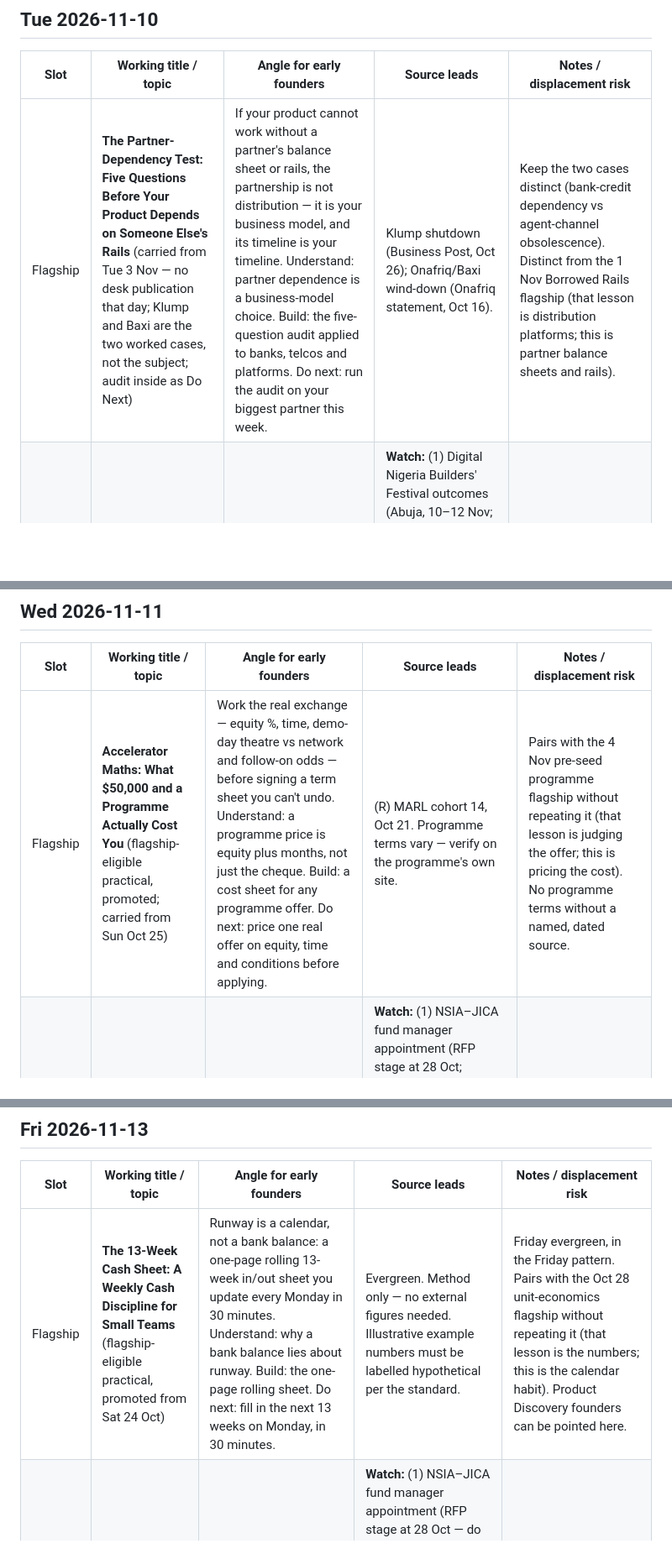
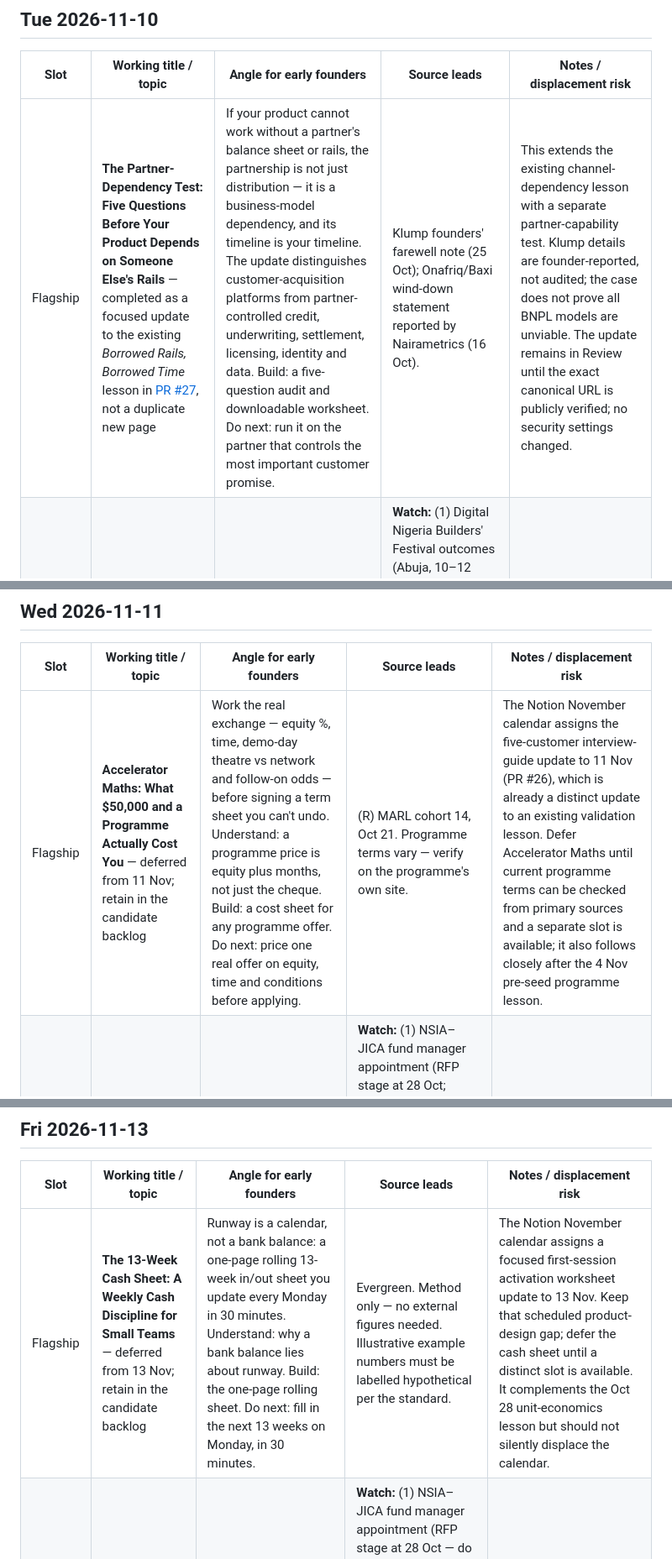
Before and after one commit to nekt-konnekt/Founders-Knowledge, a Markdown page: content/editorial-slate.md, 3 parts joined by grey strips. Shown at 84% size. Drawn GitHub-style; blank space fills up the shorter version.

Commit message:
Editorial slate: record partner-dependency update and resolve Nov 11/13 conflicts

```diff
--- a/content/editorial-slate.md
+++ b/content/editorial-slate.md
@@ -187,14 +187,14 @@
 
 | Slot | Working title / topic | Angle for early founders | Source leads | Notes / displacement risk |
 |---|---|---|---|---|
-| Flagship | **The Partner-Dependency Test: Five Questions Before Your Product Depends on Someone Else's Rails** (carried from Tue 3 Nov — no desk publication that day; Klump and Baxi are the two worked cases, not the subject; audit inside as Do Next) | If your product cannot work without a partner's balance sheet or rails, the partnership is not distribution — it is your business model, and its timeline is your timeline. Understand: partner dependence is a business-model choice. Build: the five-question audit applied to banks, telcos and platforms. Do next: run the audit on your biggest partner this week. | Klump shutdown (Business Post, Oct 26); Onafriq/Baxi wind-down (Onafriq statement, Oct 16). | Keep the two cases distinct (bank-credit dependency vs agent-channel obsolescence). Distinct from the 1 Nov Borrowed Rails flagship (that lesson is distribution platforms; this is partner balance sheets and rails). |
+| Flagship | **The Partner-Dependency Test: Five Questions Before Your Product Depends on Someone Else's Rails** — completed as a focused update to the existing *Borrowed Rails, Borrowed Time* lesson in [PR #27](https://github.com/nekt-konnekt/Founders-Knowledge/pull/27), not a duplicate new page | If your product cannot work without a partner's balance sheet or rails, the partnership is not just distribution — it is a business-model dependency, and its timeline is your timeline. The update distinguishes customer-acquisition platforms from partner-controlled credit, underwriting, settlement, licensing, identity and data. Build: a five-question audit and downloadable worksheet. Do next: run it on the partner that controls the most important customer promise. | Klump founders' farewell note (25 Oct); Onafriq/Baxi wind-down statement reported by Nairametrics (16 Oct). | This extends the existing channel-dependency lesson with a separate partner-capability test. Klump details are founder-reported, not audited; the case does not prove all BNPL models are unviable. The update remains in Review until the exact canonical URL is publicly verified; no security settings changed. |
 | Briefing | Morning-scan pick | — | **Watch:** (1) Digital Nigeria Builders' Festival outcomes (Abuja, 10–12 Nov; ₦3bn pipeline is a mobilisation target, not funding secured); (2) data-localisation vendor moves as the Jan 1 2027 deadline nears. **Fallback:** "Exit routes nobody plans for." | Briefs in Signal → So What → Do Next form only. |
 
 ## Wed 2026-11-11
 
 | Slot | Working title / topic | Angle for early founders | Source leads | Notes / displacement risk |
 |---|---|---|---|---|
-| Flagship | **Accelerator Maths: What $50,000 and a Programme Actually Cost You** (flagship-eligible practical, promoted; carried from Sun Oct 25) | Work the real exchange — equity %, time, demo-day theatre vs network and follow-on odds — before signing a term sheet you can't undo. Understand: a programme price is equity plus months, not just the cheque. Build: a cost sheet for any programme offer. Do next: price one real offer on equity, time and conditions before applying. | (R) MARL cohort 14, Oct 21. Programme terms vary — verify on the programme's own site. | Pairs with the 4 Nov pre-seed programme flagship without repeating it (that lesson is judging the offer; this is pricing the cost). No programme terms without a named, dated source. |
+| Flagship | **Accelerator Maths: What $50,000 and a Programme Actually Cost You** — deferred from 11 Nov; retain in the candidate backlog | Work the real exchange — equity %, time, demo-day theatre vs network and follow-on odds — before signing a term sheet you can't undo. Understand: a programme price is equity plus months, not just the cheque. Build: a cost sheet for any programme offer. Do next: price one real offer on equity, time and conditions before applying. | (R) MARL cohort 14, Oct 21. Programme terms vary — verify on the programme's own site. | The Notion November calendar assigns the five-customer interview-guide update to 11 Nov (PR #26), which is already a distinct update to an existing validation lesson. Defer Accelerator Maths until current programme terms can be checked from primary sources and a separate slot is available; it also follows closely after the 4 Nov pre-seed programme lesson. |
 | Briefing | Morning-scan pick | — | **Watch:** (1) NSIA–JICA fund manager appointment (RFP stage at 28 Oct; appointment hoped next quarter — do not report one before it exists); (2) Q4 fundraising window — final 2026 cheques announced before December. **Fallback:** "What 'data localisation' actually covers — and what it doesn't." | Briefs in Signal → So What → Do Next form only. |
 
 ## Thu 2026-11-12
@@ -208,7 +208,7 @@
 
 | Slot | Working title / topic | Angle for early founders | Source leads | Notes / displacement risk |
 |---|---|---|---|---|
-| Flagship | **The 13-Week Cash Sheet: A Weekly Cash Discipline for Small Teams** (flagship-eligible practical, promoted from Sat 24 Oct) | Runway is a calendar, not a bank balance: a one-page rolling 13-week in/out sheet you update every Monday in 30 minutes. Understand: why a bank balance lies about runway. Build: the one-page rolling sheet. Do next: fill in the next 13 weeks on Monday, in 30 minutes. | Evergreen. Method only — no external figures needed. Illustrative example numbers must be labelled hypothetical per the standard. | Friday evergreen, in the Friday pattern. Pairs with the Oct 28 unit-economics flagship without repeating it (that lesson is the numbers; this is the calendar habit). Product Discovery founders can be pointed here. |
+| Flagship | **The 13-Week Cash Sheet: A Weekly Cash Discipline for Small Teams** — deferred from 13 Nov; retain in the candidate backlog | Runway is a calendar, not a bank balance: a one-page rolling 13-week in/out sheet you update every Monday in 30 minutes. Understand: why a bank balance lies about runway. Build: the one-page rolling sheet. Do next: fill in the next 13 weeks on Monday, in 30 minutes. | Evergreen. Method only — no external figures needed. Illustrative example numbers must be labelled hypothetical per the standard. | The Notion November calendar assigns a focused first-session activation worksheet update to 13 Nov. Keep that scheduled product-design gap; defer the cash sheet until a distinct slot is available. It complements the Oct 28 unit-economics lesson but should not silently displace the calendar. |
 | Briefing | Morning-scan pick | — | **Watch:** (1) NSIA–JICA fund manager appointment (RFP stage at 28 Oct — do not report one before it exists); (2) data-localisation vendor moves as the Jan 1 2027 deadline nears. **Fallback:** "How one deal can bend a statistic." | Briefs in Signal → So What → Do Next form only. |
 
 ## Sat 2026-11-14
```
